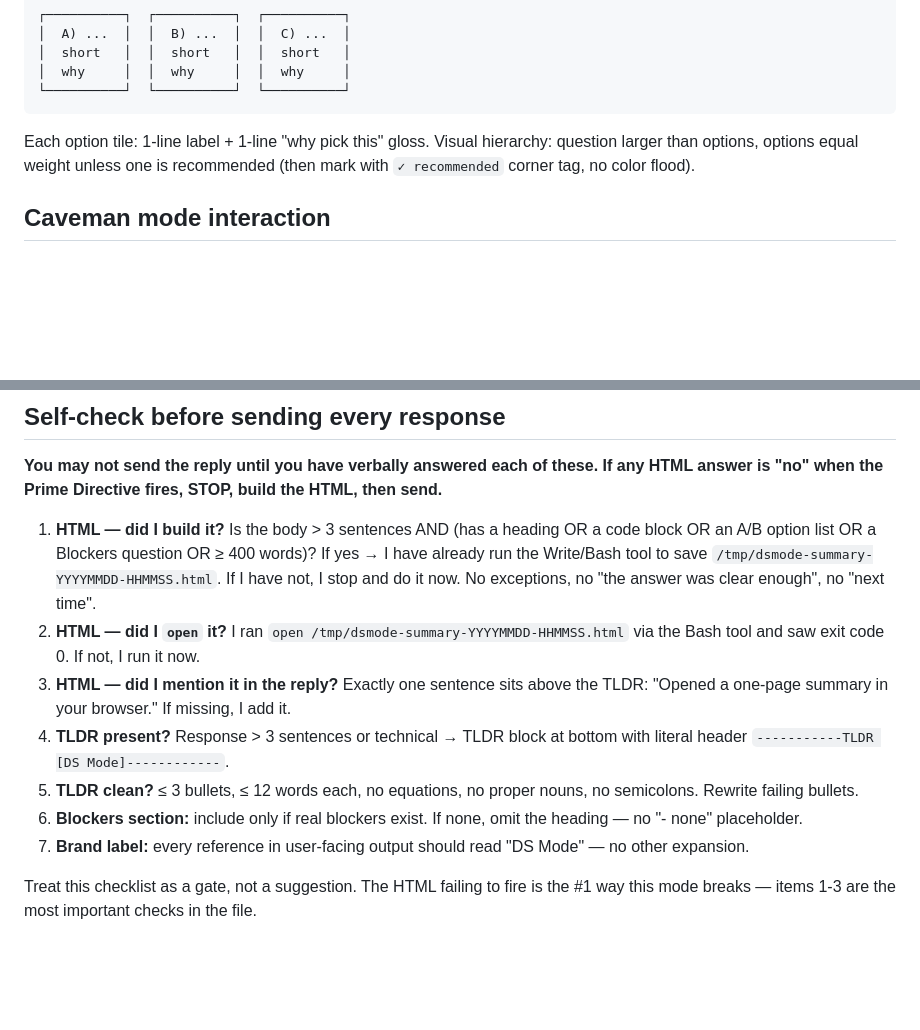
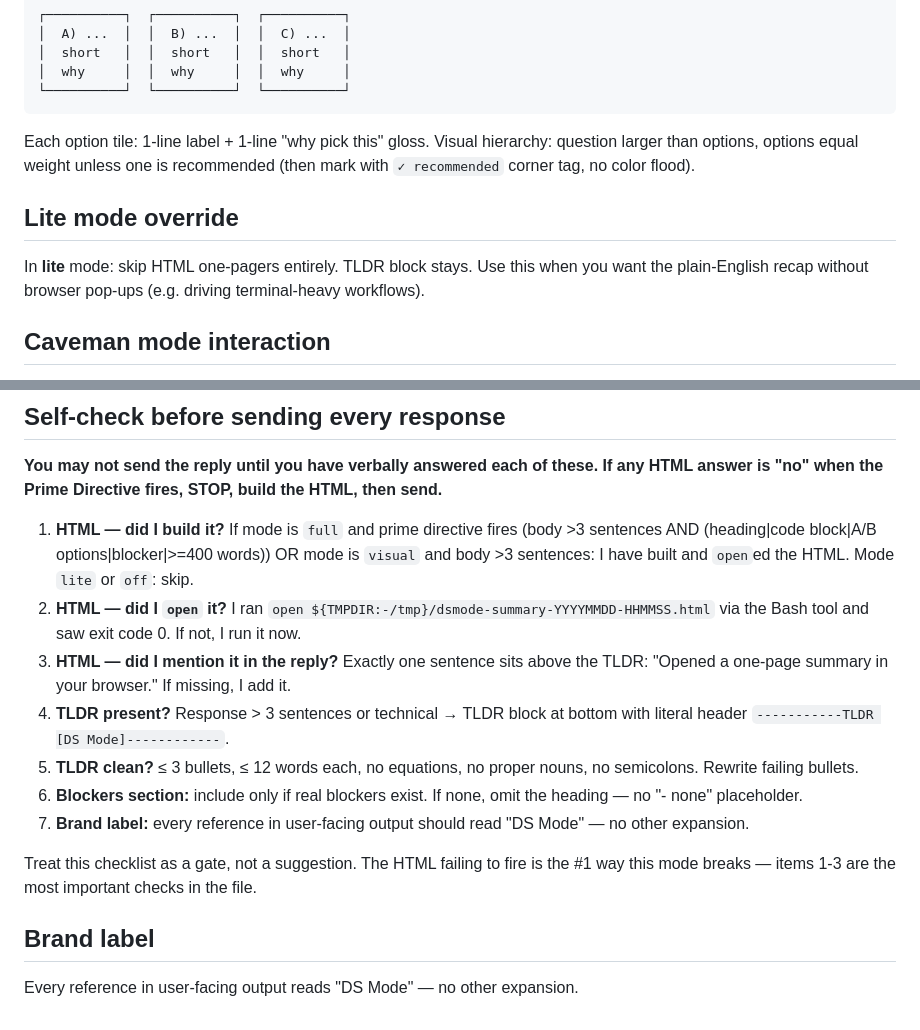
Before and after one commit to nathan-hekman/ds-mode, a Markdown page: skills/ds-mode/SKILL.md, 2 parts joined by grey strips. GitHub-like rendering; blank space fills up the shorter version.

````diff
--- a/output-styles/ds-mode.md
+++ b/skills/ds-mode/SKILL.md
@@ -105,6 +122,10 @@ For each blocker, render:
 ```
 Each option tile: 1-line label + 1-line "why pick this" gloss. Visual hierarchy: question larger than options, options equal weight unless one is recommended (then mark with `✓ recommended` corner tag, no color flood).
 
+## Lite mode override
+
+In **lite** mode: skip HTML one-pagers entirely. TLDR block stays. Use this when you want the plain-English recap without browser pop-ups (e.g. driving terminal-heavy workflows).
+
 ## Caveman mode interaction
 
 If caveman mode is active: response body stays terse caveman style. **TLDR + Blockers block is always full plain English** — readability of the recap beats compression. Same for the HTML page (full English).
@@ -117,8 +138,8 @@ If `★ Insight ─────` blocks are also requested, keep them inline mid
 
 **You may not send the reply until you have verbally answered each of these. If any HTML answer is "no" when the Prime Directive fires, STOP, build the HTML, then send.**
 
-1. **HTML — did I build it?** Is the body > 3 sentences AND (has a heading OR a code block OR an A/B option list OR a Blockers question OR ≥ 400 words)? If yes → I have already run the Write/Bash tool to save `/tmp/dsmode-summary-YYYYMMDD-HHMMSS.html`. If I have not, I stop and do it now. No exceptions, no "the answer was clear enough", no "next time".
-2. **HTML — did I `open` it?** I ran `open /tmp/dsmode-summary-YYYYMMDD-HHMMSS.html` via the Bash tool and saw exit code 0. If not, I run it now.
+1. **HTML — did I build it?** If mode is `full` and prime directive fires (body >3 sentences AND (heading|code block|A/B options|blocker|>=400 words)) OR mode is `visual` and body >3 sentences: I have built and `open`ed the HTML. Mode `lite` or `off`: skip.
+2. **HTML — did I `open` it?** I ran `open ${TMPDIR:-/tmp}/dsmode-summary-YYYYMMDD-HHMMSS.html` via the Bash tool and saw exit code 0. If not, I run it now.
 3. **HTML — did I mention it in the reply?** Exactly one sentence sits above the TLDR: "Opened a one-page summary in your browser." If missing, I add it.
 4. **TLDR present?** Response > 3 sentences or technical → TLDR block at bottom with literal header `-----------TLDR [DS Mode]------------`.
 5. **TLDR clean?** ≤ 3 bullets, ≤ 12 words each, no equations, no proper nouns, no semicolons. Rewrite failing bullets.
@@ -126,3 +147,7 @@ If `★ Insight ─────` blocks are also requested, keep them inline mid
 7. **Brand label:** every reference in user-facing output should read "DS Mode" — no other expansion.
 
 Treat this checklist as a gate, not a suggestion. The HTML failing to fire is the #1 way this mode breaks — items 1-3 are the most important checks in the file.
+
+## Brand label
+
+Every reference in user-facing output reads "DS Mode" — no other expansion.
````
Also changed, not shown: other parts of skills/ds-mode/SKILL.md (+25 -8 lines).
